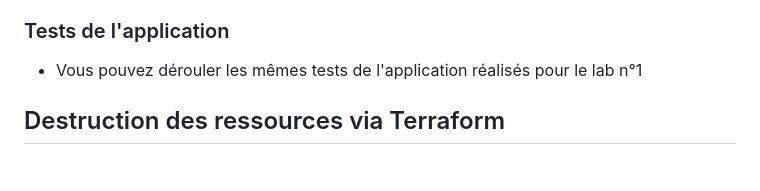
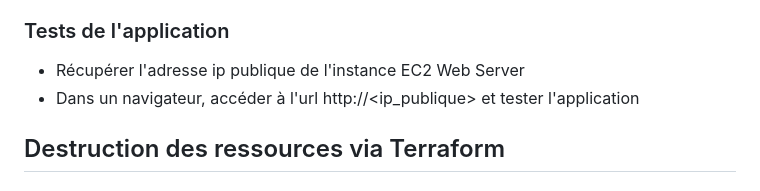
Before and after one commit to kaso888/-Lab-cloud-ECAM, a Markdown page: README-part2-terraform.md, the part around the change. GitHub-like rendering.

```diff
--- a/README-part2-terraform.md
+++ b/README-part2-terraform.md
@@ -254,7 +254,8 @@ sudo systemctl restart nginx.service
 - Se rendre sur la console AWS et constater l'apparition de la nouvelle ressource
 
 ### Tests de l'application
-- Vous pouvez dérouler les mêmes tests de l'application réalisés pour le lab n°1
+- Récupérer l'adresse ip publique de l'instance EC2 Web Server
+- Dans un navigateur, accéder à l'url http://<ip_publique> et tester l'application
 
 ## Destruction des ressources via Terraform
 ### Libération des ressources
```
